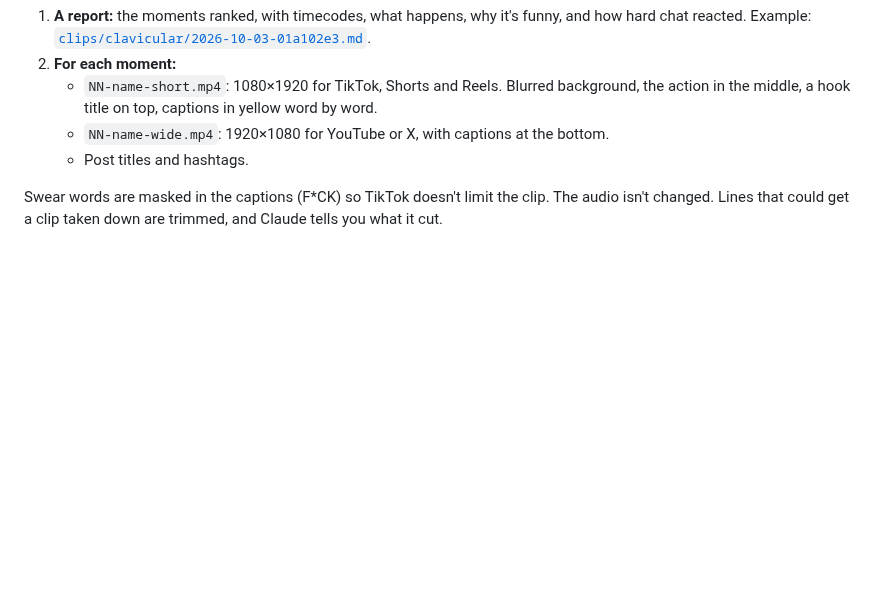
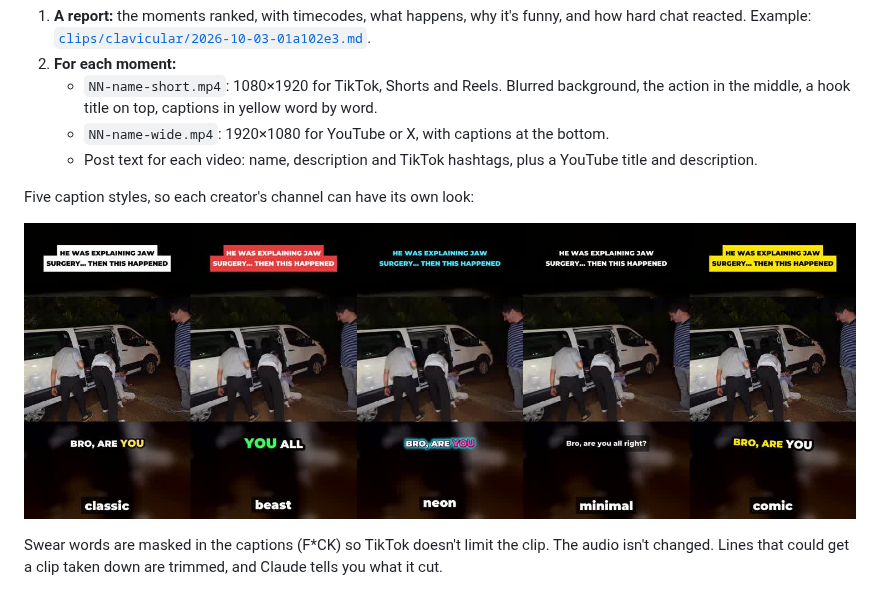
Before and after one commit to Extradry1111/streams, a Markdown page: README.md, the part around the change. Drawn GitHub-style; pictures changed too: docs/caption-styles.jpg (added); blank space fills up the shorter version.

```diff
--- a/README.md
+++ b/README.md
@@ -28,7 +28,12 @@ What you get back:
    - `NN-name-short.mp4`: 1080×1920 for TikTok, Shorts and Reels. Blurred background,
      the action in the middle, a hook title on top, captions in yellow word by word.
    - `NN-name-wide.mp4`: 1920×1080 for YouTube or X, with captions at the bottom.
-   - Post titles and hashtags.
+   - Post text for each video: name, description and TikTok hashtags, plus a YouTube
+     title and description.
+
+Five caption styles, so each creator's channel can have its own look:
+
+![classic, beast, neon, minimal, comic](docs/caption-styles.jpg)
 
 Swear words are masked in the captions (F*CK) so TikTok doesn't limit the clip. The
 audio isn't changed. Lines that could get a clip taken down are trimmed, and Claude tells
```
Also changed, not shown: clips/clavicular/2026-10-03-posts.md (added, +93 -0 lines), stream-clipper/SKILL.md (+7 -5 lines), stream-clipper/references/production.md (+36 -11 lines), 2 other files.
